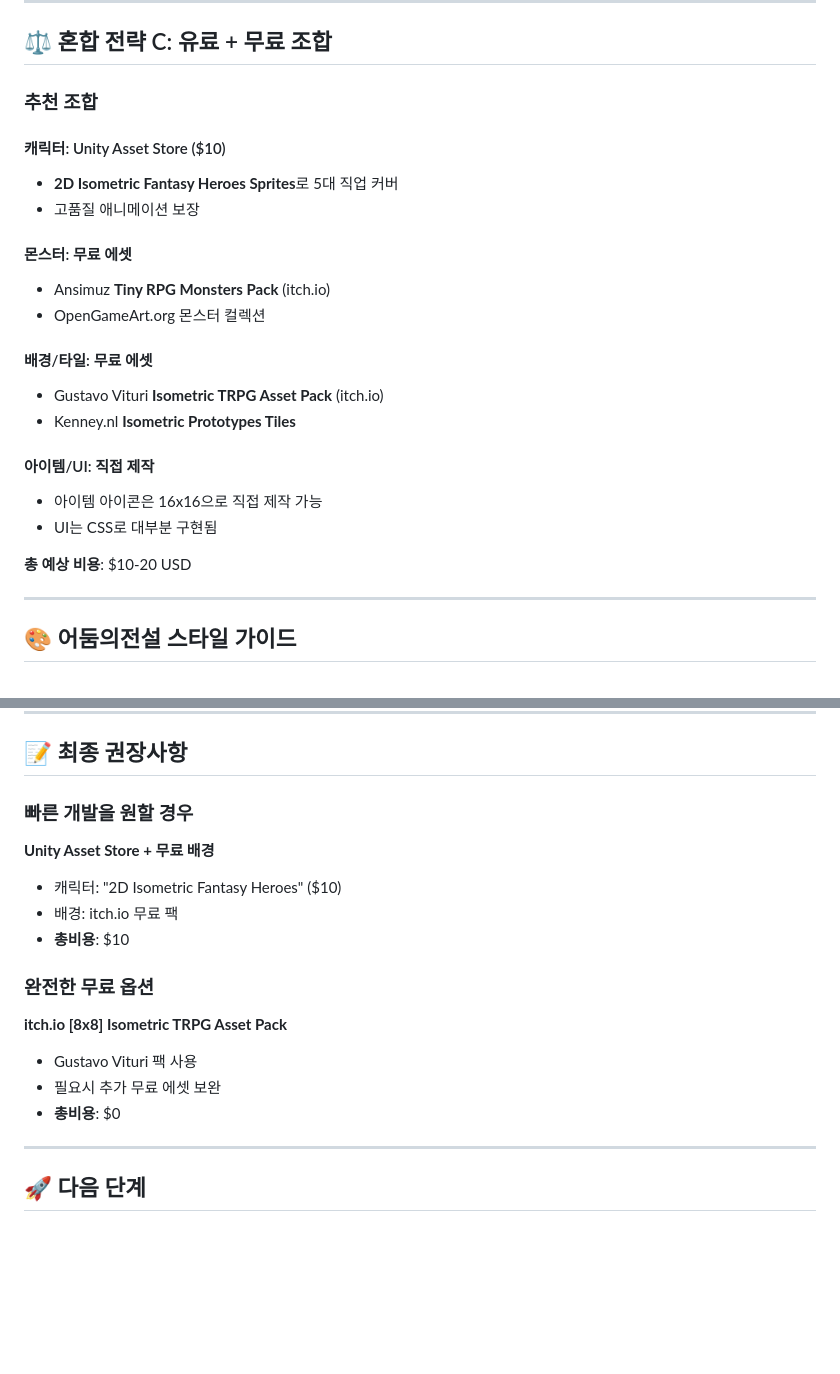
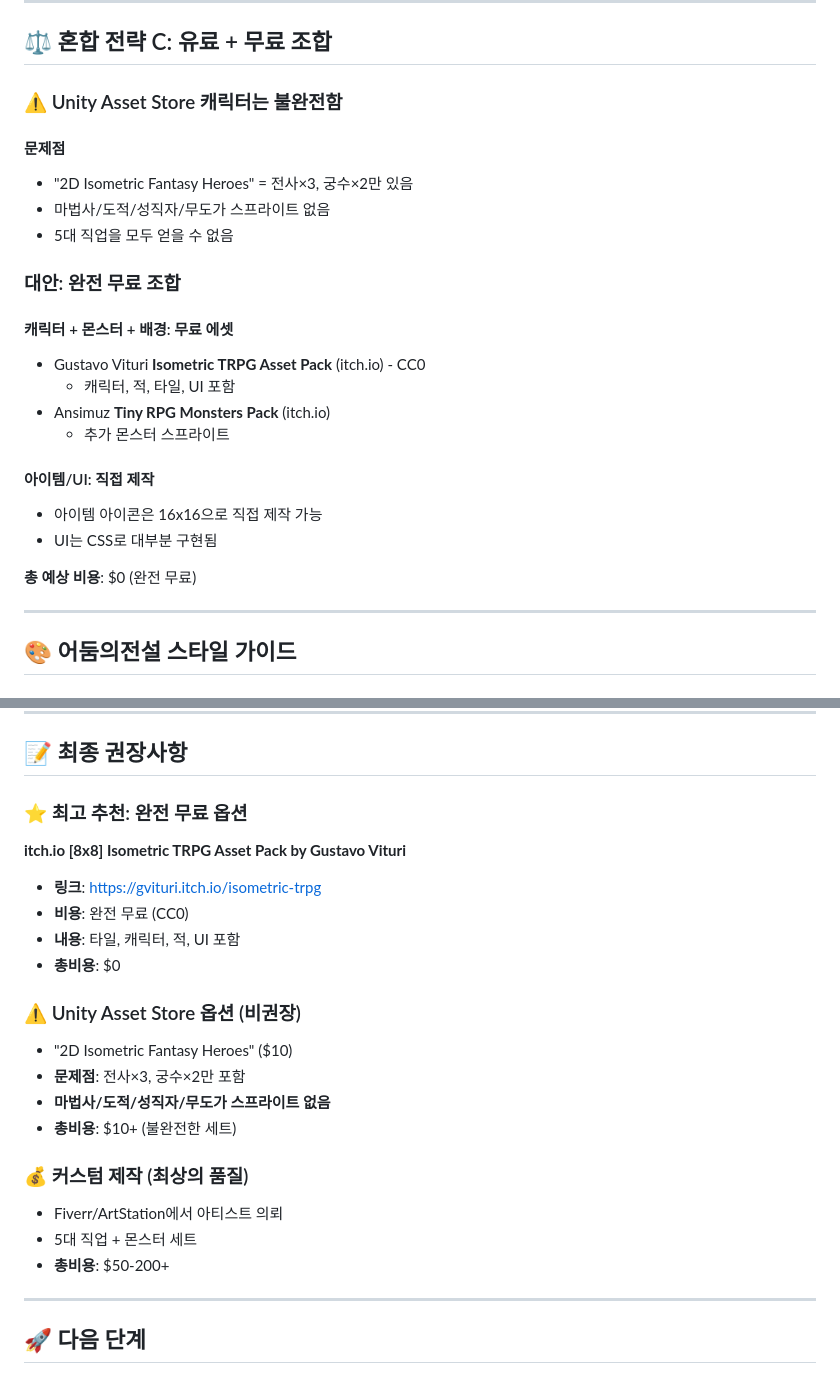
Before and after one commit to agnusdei1207/idle-dark-legend, a Markdown page: ASSET_STRATEGY.md, 2 parts joined by grey strips. Drawn GitHub-style; blank space fills up the shorter version.

```diff
--- a/ASSET_STRATEGY.md
+++ b/ASSET_STRATEGY.md
@@ -89,25 +108,26 @@
 
 ## ⚖️ 혼합 전략 C: 유료 + 무료 조합
 
-### 추천 조합
+### ⚠️ Unity Asset Store 캐릭터는 불완전함
 
-#### 캐릭터: Unity Asset Store ($10)
-- **2D Isometric Fantasy Heroes Sprites**로 5대 직업 커버
-- 고품질 애니메이션 보장
+#### 문제점
+- "2D Isometric Fantasy Heroes" = 전사×3, 궁수×2만 있음
+- 마법사/도적/성직자/무도가 스프라이트 없음
+- 5대 직업을 모두 얻을 수 없음
 
-#### 몬스터: 무료 에셋
+### 대안: 완전 무료 조합
+
+#### 캐릭터 + 몬스터 + 배경: 무료 에셋
+- Gustavo Vituri **Isometric TRPG Asset Pack** (itch.io) - CC0
+  - 캐릭터, 적, 타일, UI 포함
 - Ansimuz **Tiny RPG Monsters Pack** (itch.io)
-- OpenGameArt.org 몬스터 컬렉션
-
-#### 배경/타일: 무료 에셋
-- Gustavo Vituri **Isometric TRPG Asset Pack** (itch.io)
-- Kenney.nl **Isometric Prototypes Tiles**
+  - 추가 몬스터 스프라이트
 
 #### 아이템/UI: 직접 제작
 - 아이템 아이콘은 16x16으로 직접 제작 가능
 - UI는 CSS로 대부분 구현됨
 
-**총 예상 비용**: $10-20 USD
+**총 예상 비용**: $0 (완전 무료)
 
 ---
 
@@ -202,17 +222,23 @@
 
 ## 📝 최종 권장사항
 
-### 빠른 개발을 원할 경우
-**Unity Asset Store + 무료 배경**
-- 캐릭터: "2D Isometric Fantasy Heroes" ($10)
-- 배경: itch.io 무료 팩
-- **총비용**: $10
+### ⭐ 최고 추천: 완전 무료 옵션
+**itch.io [8x8] Isometric TRPG Asset Pack by Gustavo Vituri**
+- **링크**: https://gvituri.itch.io/isometric-trpg
+- **비용**: 완전 무료 (CC0)
+- **내용**: 타일, 캐릭터, 적, UI 포함
+- **총비용**: $0
 
-### 완전한 무료 옵션
-**itch.io [8x8] Isometric TRPG Asset Pack**
-- Gustavo Vituri 팩 사용
-- 필요시 추가 무료 에셋 보완
-- **총비용**: $0
+### ⚠️ Unity Asset Store 옵션 (비권장)
+- "2D Isometric Fantasy Heroes" ($10)
+- **문제점**: 전사×3, 궁수×2만 포함
+- **마법사/도적/성직자/무도가 스프라이트 없음**
+- **총비용**: $10+ (불완전한 세트)
+
+### 💰 커스텀 제작 (최상의 품질)
+- Fiverr/ArtStation에서 아티스트 의뢰
+- 5대 직업 + 몬스터 세트
+- **총비용**: $50-200+
 
 ---
 
```
Also changed, not shown: other parts of ASSET_STRATEGY.md (+31 -12 lines).
